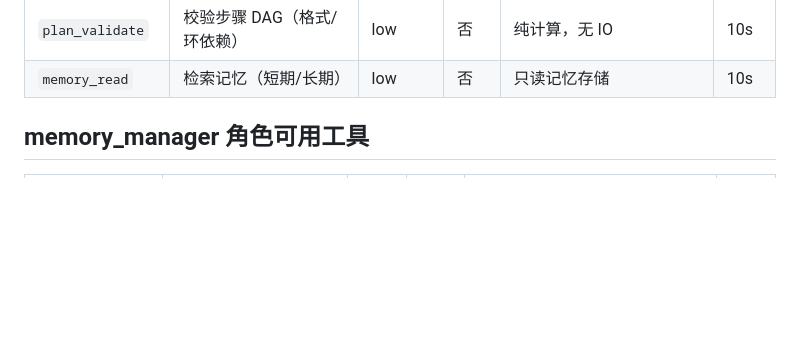
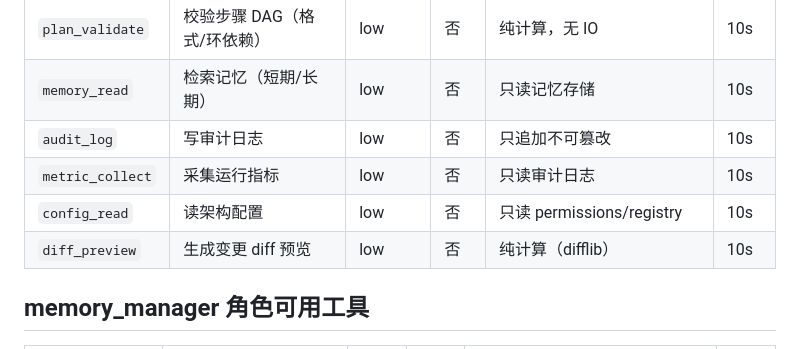
Before and after one commit to Litao-66-bit/li-tao-agent-builder, a Markdown page: docs/tools.md, the part around one of its changes. GitHub-like rendering; blank space fills up the shorter version.

```diff
--- a/docs/tools.md
+++ b/docs/tools.md
@@ -19,6 +19,10 @@ Agent Builder 已注册工具一览。所有工具经 `ToolGatekeeper` 唯一出
 | `data_query` | 读 CSV/JSON 数据 | low | 否 | 白名单目录（path 沙箱） | 15s |
 | `plan_validate` | 校验步骤 DAG（格式/环依赖） | low | 否 | 纯计算，无 IO | 10s |
 | `memory_read` | 检索记忆（短期/长期） | low | 否 | 只读记忆存储 | 10s |
+| `audit_log` | 写审计日志 | low | 否 | 只追加不可篡改 | 10s |
+| `metric_collect` | 采集运行指标 | low | 否 | 只读审计日志 | 10s |
+| `config_read` | 读架构配置 | low | 否 | 只读 permissions/registry | 10s |
+| `diff_preview` | 生成变更 diff 预览 | low | 否 | 纯计算（difflib） | 10s |
 
 ## memory_manager 角色可用工具
 
```
Also changed, not shown: other parts of docs/tools.md (+37 -0 lines).
